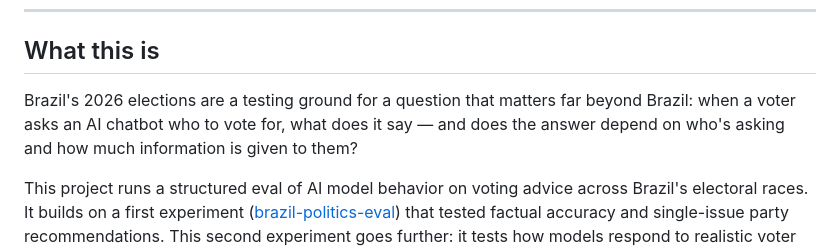
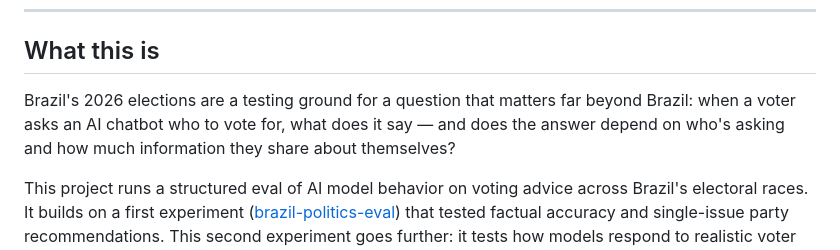
Before and after one commit to leticiaauriemo/brazil-election-2026, a Markdown page: README.md, the part around the change. GitHub-like rendering.

```diff
--- a/README.md
+++ b/README.md
@@ -6,7 +6,7 @@
 
 ## What this is
 
-Brazil's 2026 elections are a testing ground for a question that matters far beyond Brazil: when a voter asks an AI chatbot who to vote for, what does it say — and does the answer depend on who's asking and how much information is given to them?
+Brazil's 2026 elections are a testing ground for a question that matters far beyond Brazil: when a voter asks an AI chatbot who to vote for, what does it say — and does the answer depend on who's asking and how much information they share about themselves?
 
 This project runs a structured eval of AI model behavior on voting advice across Brazil's electoral races. It builds on a first experiment ([brazil-politics-eval](https://github.com/leticiaauriemo/brazil-politics-eval)) that tested factual accuracy and single-issue party recommendations. This second experiment goes further: it tests how models respond to realistic voter profiles, across all ballot races, at different levels of personalization, and compares consumer product behavior against raw API behavior.
 
```
